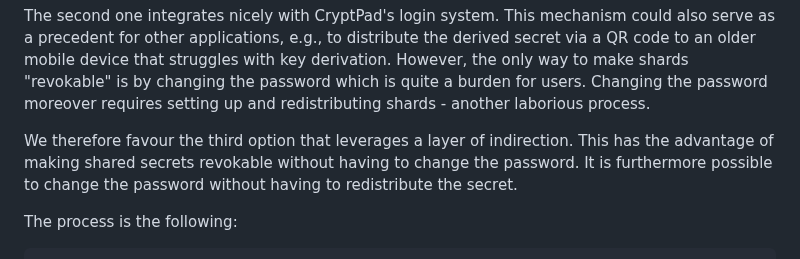
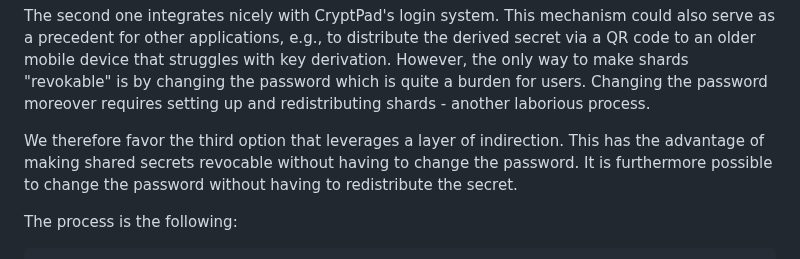
Before and after one commit to cryptpad/blueprints, a Markdown page: prototypes/secretsharing.md, the part around one of its changes. Drawn GitHub-style.

Commit message:
Social Secret Sharing: typos

```diff
--- a/prototypes/secretsharing.md
+++ b/prototypes/secretsharing.md
@@ -147,8 +147,8 @@ changing the password which is quite a burden for users. Changing the password
 moreover requires setting up and redistributing shards - another laborious
 process.
 
-We therefore favour the third option that leverages a layer of indirection. This
-has the advantage of making shared secrets revokable without having to change
+We therefore favor the third option that leverages a layer of indirection. This
+has the advantage of making shared secrets revocable without having to change
 the password. It is furthermore possible to change the password without having
 to redistribute the secret.
 
```
Also changed, not shown: other parts of prototypes/secretsharing.md (+1 -1 lines).
